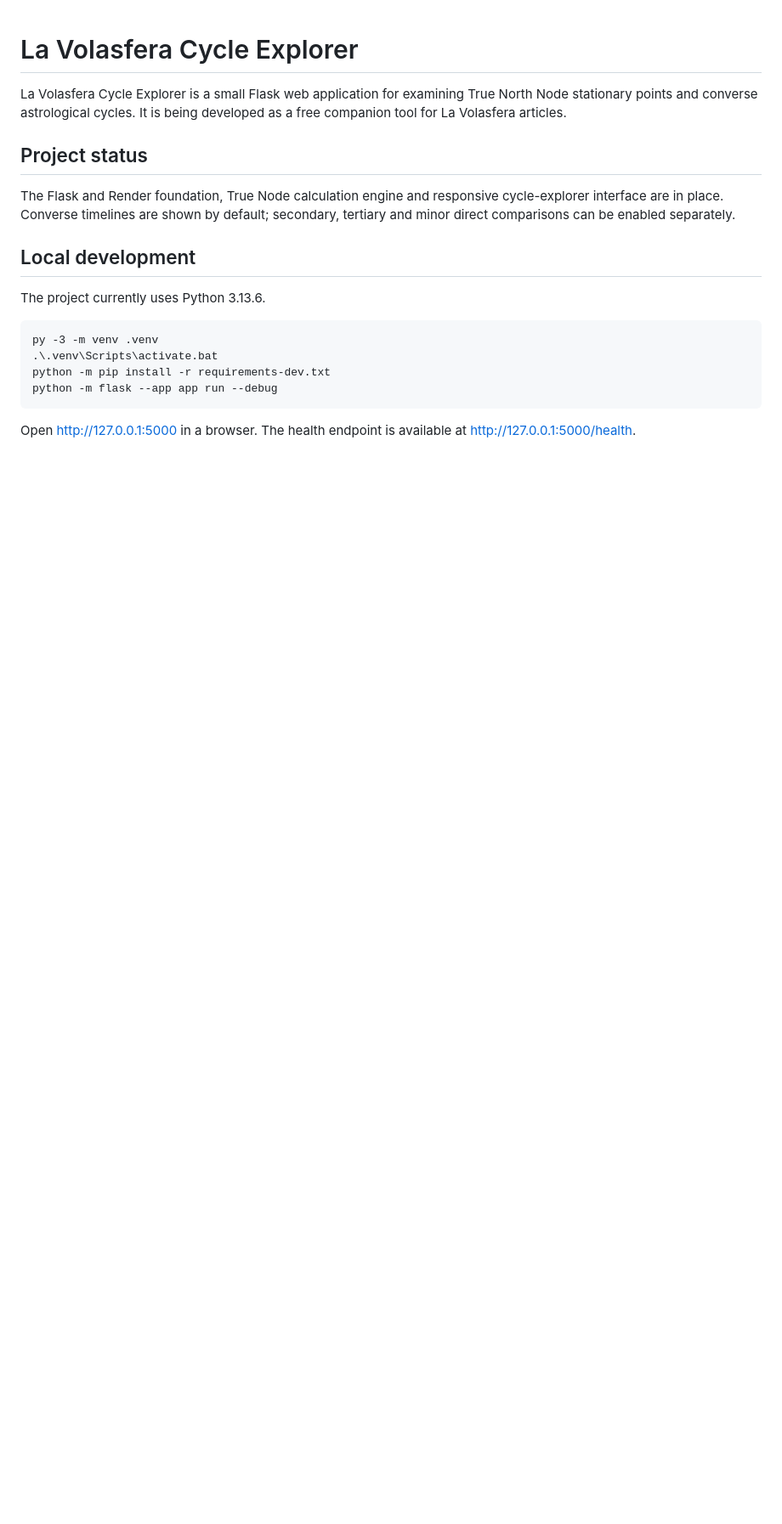
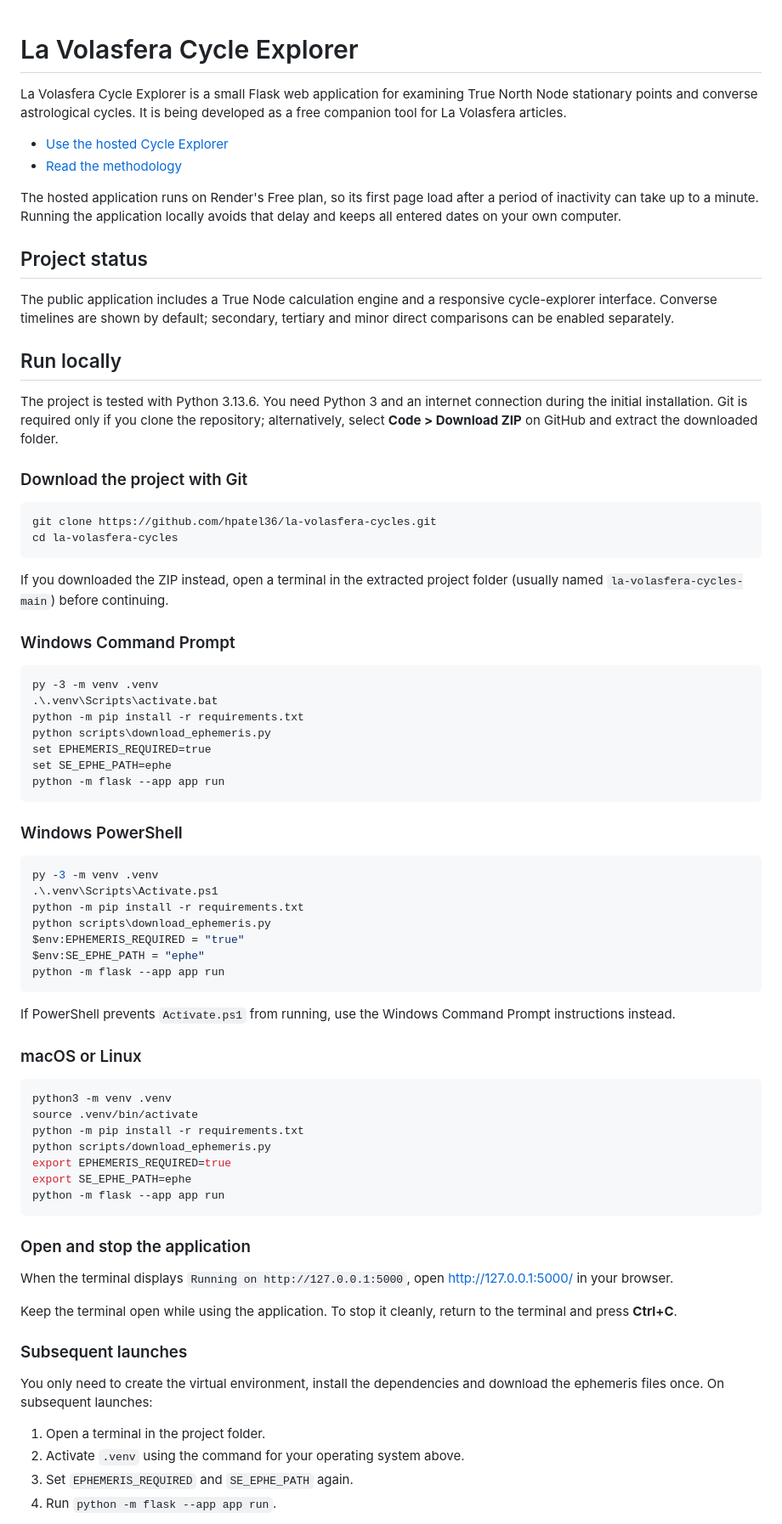
Before and after one commit to hpatel36/la-volasfera-cycles, a Markdown page: README.md, the part around one of its changes. Shown at 85% size. Rendered like a GitHub page; blank space fills up the shorter version.

Commit message:
Improve local installation instructions [skip render]

````diff
--- a/README.md
+++ b/README.md
@@ -4,22 +4,90 @@ La Volasfera Cycle Explorer is a small Flask web application for examining
 True North Node stationary points and converse astrological cycles. It is being
 developed as a free companion tool for La Volasfera articles.
 
+- [Use the hosted Cycle Explorer](https://la-volasfera-cycles.onrender.com/)
+- [Read the methodology](https://la-volasfera-cycles.onrender.com/methodology)
+
+The hosted application runs on Render's Free plan, so its first page load after
+a period of inactivity can take up to a minute. Running the application locally
+avoids that delay and keeps all entered dates on your own computer.
+
 ## Project status
 
-The Flask and Render foundation, True Node calculation engine and responsive
-cycle-explorer interface are in place. Converse timelines are shown by default;
-secondary, tertiary and minor direct comparisons can be enabled separately.
+The public application includes a True Node calculation engine and a responsive
+cycle-explorer interface. Converse timelines are shown by default; secondary,
+tertiary and minor direct comparisons can be enabled separately.
 
-## Local development
+## Run locally
 
-The project currently uses Python 3.13.6.
+The project is tested with Python 3.13.6. You need Python 3 and an internet
+connection during the initial installation. Git is required only if you clone
+the repository; alternatively, select **Code > Download ZIP** on GitHub and
+extract the downloaded folder.
+
+### Download the project with Git
+
+```text
+git clone https://github.com/hpatel36/la-volasfera-cycles.git
+cd la-volasfera-cycles
+```
+
+If you downloaded the ZIP instead, open a terminal in the extracted project
+folder (usually named `la-volasfera-cycles-main`) before continuing.
+
+### Windows Command Prompt
 
 ```bat
 py -3 -m venv .venv
 .\.venv\Scripts\activate.bat
-python -m pip install -r requirements-dev.txt
-python -m flask --app app run --debug
+python -m pip install -r requirements.txt
+python scripts\download_ephemeris.py
+set EPHEMERIS_REQUIRED=true
+set SE_EPHE_PATH=ephe
+python -m flask --app app run
 ```
 
-Open <http://127.0.0.1:5000> in a browser. The health endpoint is available at
-<http://127.0.0.1:5000/health>.
+### Windows PowerShell
+
+```powershell
+py -3 -m venv .venv
+.\.venv\Scripts\Activate.ps1
+python -m pip install -r requirements.txt
+python scripts\download_ephemeris.py
+$env:EPHEMERIS_REQUIRED = "true"
+$env:SE_EPHE_PATH = "ephe"
+python -m flask --app app run
+```
+
+If PowerShell prevents `Activate.ps1` from running, use the Windows Command
+Prompt instructions instead.
+
+### macOS or Linux
+
+```bash
+python3 -m venv .venv
+source .venv/bin/activate
+python -m pip install -r requirements.txt
+python scripts/download_ephemeris.py
+export EPHEMERIS_REQUIRED=true
+export SE_EPHE_PATH=ephe
+python -m flask --app app run
+```
+
+### Open and stop the application
+
+When the terminal displays `Running on http://127.0.0.1:5000`, open
+<http://127.0.0.1:5000/> in your browser.
+
+Keep the terminal open while using the application. To stop it cleanly, return
+to the terminal and press **Ctrl+C**.
+
+### Subsequent launches
+
+You only need to create the virtual environment, install the dependencies and
+download the ephemeris files once. On subsequent launches:
+
+1. Open a terminal in the project folder.
+2. Activate `.venv` using the command for your operating system above.
+3. Set `EPHEMERIS_REQUIRED` and `SE_EPHE_PATH` again.
+4. Run `python -m flask --app app run`.
+
````
Also changed, not shown: other parts of README.md (+19 -17 lines).
